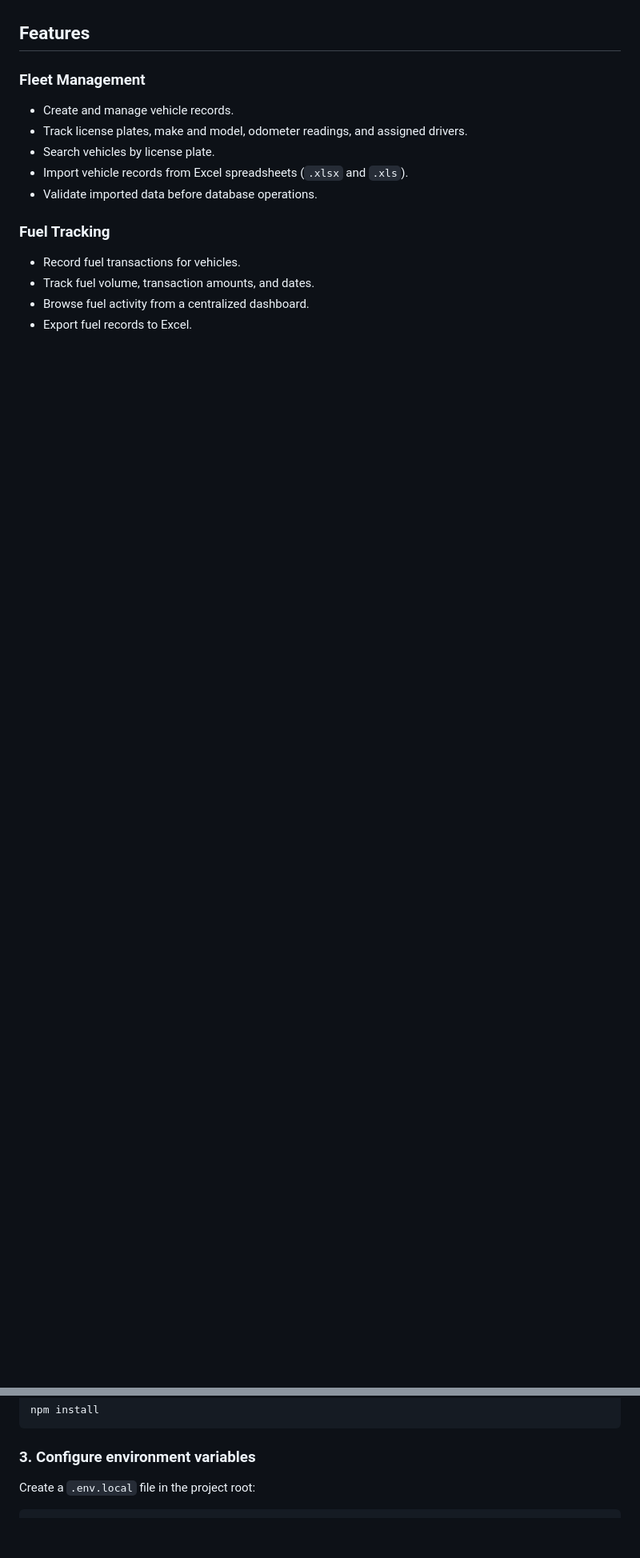
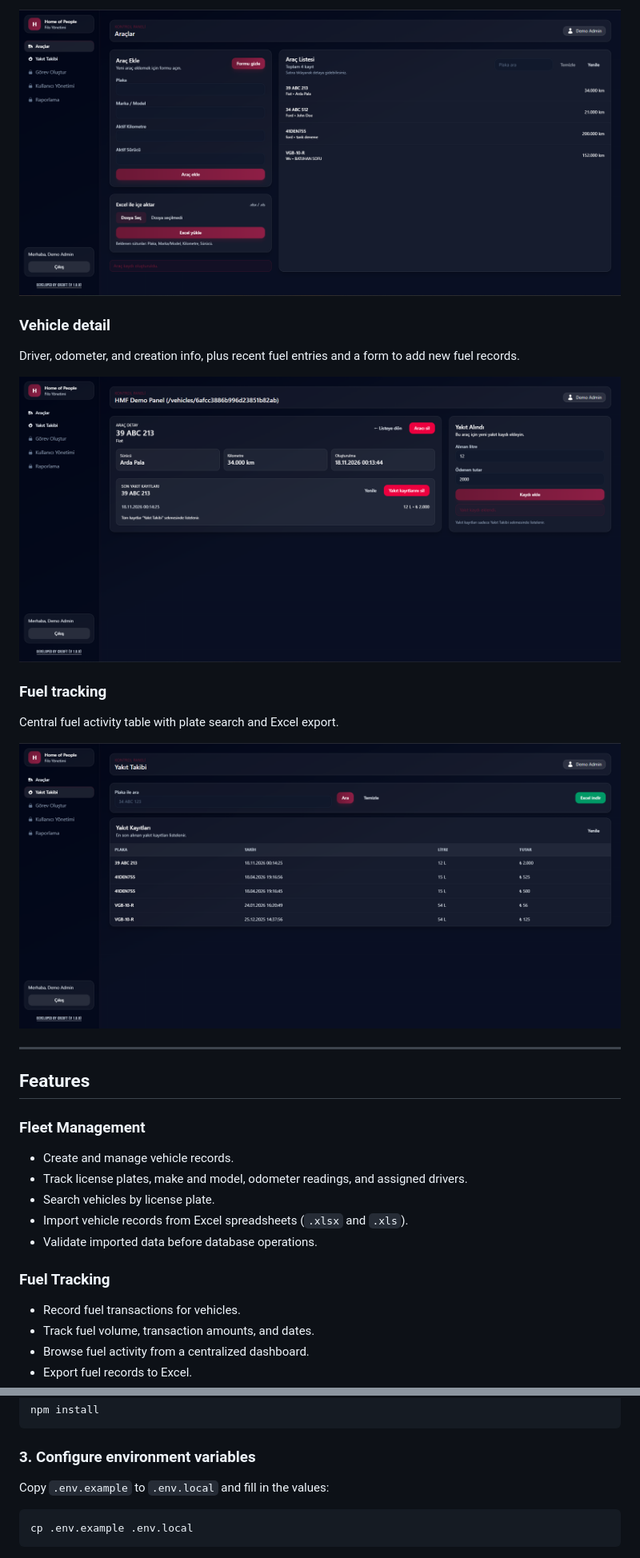
Before and after one commit to palaarda/plate-fuel-tracker-demoversion-next-16.0.10, a Markdown page: README.md, 2 parts joined by grey strips. Shown at 80% size. Drawn GitHub-style; pictures changed too: screenshots/car-details.png (added), screenshots/cars.png (added), screenshots/fuel-tracking.png (added); blank space fills up the shorter version.

Commit message:
Add portfolio README screenshots and hide the Next.js dev badge.

````diff
--- a/README.md
+++ b/README.md
@@ -7,3 +21,18 @@ Plate Fuel Tracker is a web-based application for managing vehicle records, moni
+![Vehicles page](screenshots/cars.png)
+
+### Vehicle detail
+
+Driver, odometer, and creation info, plus recent fuel entries and a form to add new fuel records.
+
+![Vehicle detail page](screenshots/car-details.png)
+
+### Fuel tracking
+
+Central fuel activity table with plate search and Excel export.
+
+![Fuel tracking page](screenshots/fuel-tracking.png)
+
+---
 
 ## Features
 
@@ -75,6 +106,10 @@ npm install
 
 ### 3. Configure environment variables
 
-Create a `.env.local` file in the project root:
+Copy `.env.example` to `.env.local` and fill in the values:
+
+```bash
+cp .env.example .env.local
+```
 
 ```env
````
Also changed, not shown: other parts of README.md (+32 -7 lines), screenshots/dashboard-home.png (added), 3 other files.
